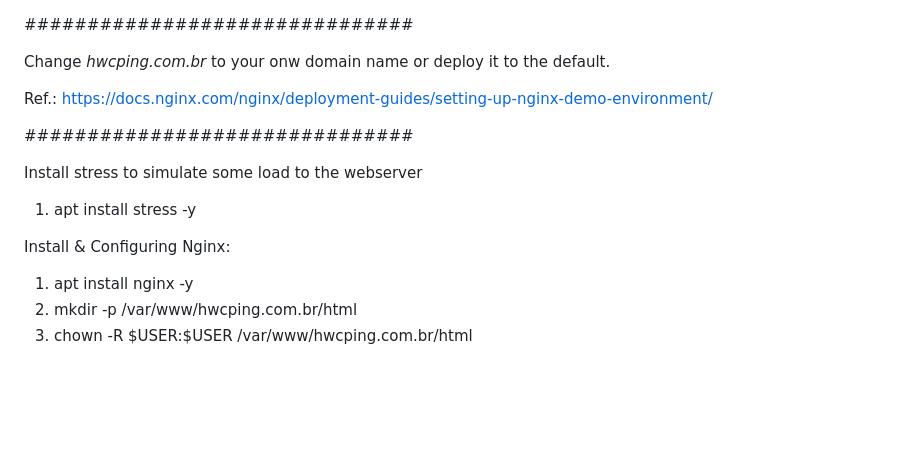
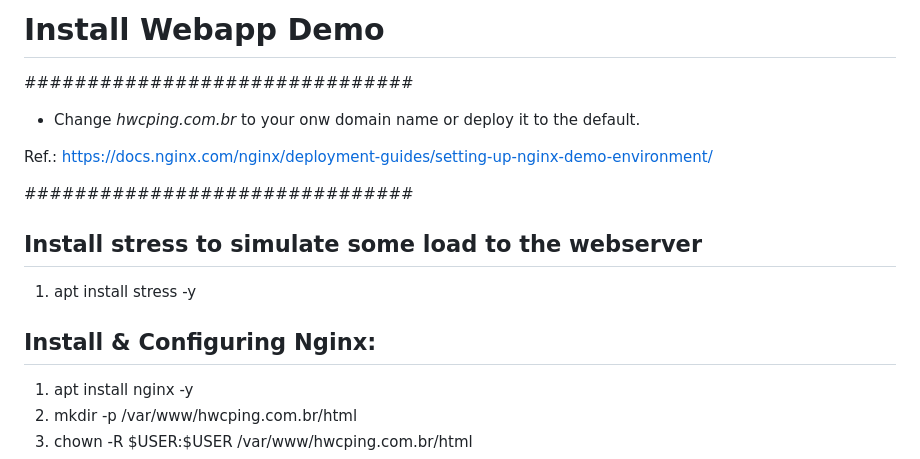
Before and after one commit to HuaweiCloudBrazilTeam/cloud-auto-scaling-demo, a Markdown page: webapp.md, the part around the change. Drawn GitHub-style; blank space fills up the shorter version.

```diff
--- a/webapp.md
+++ b/webapp.md
@@ -1,16 +1,17 @@
+# Install Webapp Demo
 ###############################
 
-Change *hwcping.com.br* to your onw domain name or deploy it to the default.
+- Change *hwcping.com.br* to your onw domain name or deploy it to the default.
 
 Ref.: https://docs.nginx.com/nginx/deployment-guides/setting-up-nginx-demo-environment/
 
 ###############################
 
-Install stress to simulate some load to the webserver
+## Install stress to simulate some load to the webserver
 
 1. apt install stress -y
 
-Install & Configuring Nginx:
+## Install & Configuring Nginx:
 
 1. apt install nginx -y
 2. mkdir -p /var/www/hwcping.com.br/html
```
Also changed, not shown: README.md (+5 -1 lines), images/create-as-group-01.jpg (added), images/create-as-group-02.jpg (added), images/create-as-group-03.jpg (added), 1 other file.
